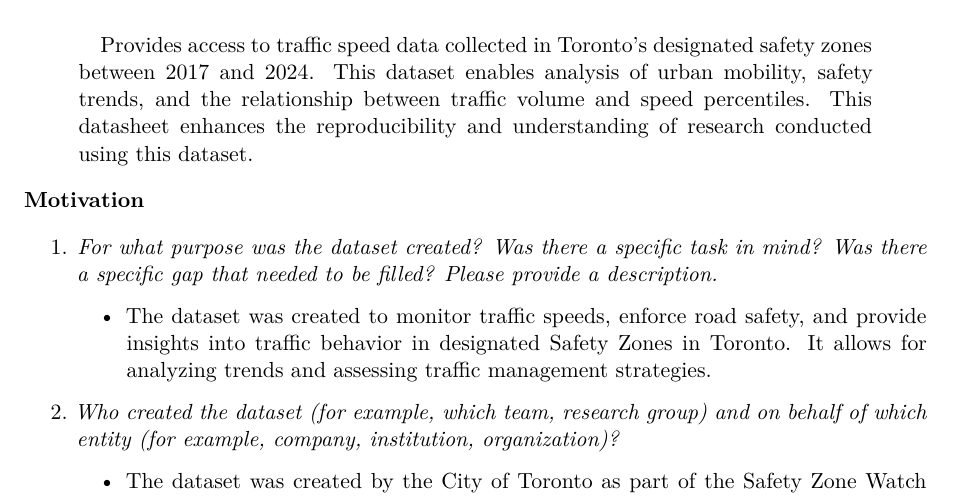
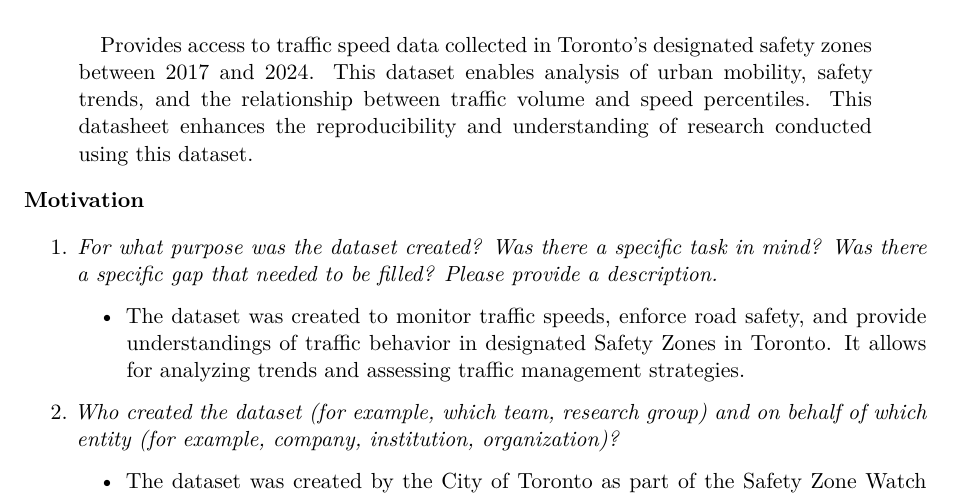
Before and after one commit to AndyYanxunJiang/toronto-vehicles-speed-analysis, a Quarto document (other/datasheet/datasheet.qmd): part of page 1 of 8, cut so that both start at the same text. Rendered offline with R 4.5, knitr and Pandoc in place of Quarto, then LaTeX, with nearby package versions; a font, style sheet, LaTeX package, included part or bibliography that could not be used is replaced or left out.

Commit message:
update datasheet

```diff
--- a/other/datasheet/datasheet.qmd
+++ b/other/datasheet/datasheet.qmd
@@ -15,7 +15,7 @@
 **Motivation**
 
 1. *For what purpose was the dataset created? Was there a specific task in mind? Was there a specific gap that needed to be filled? Please provide a description.*
-    - The dataset was created to monitor traffic speeds, enforce road safety, and provide insights into traffic behavior in designated Safety Zones in Toronto. It allows for analyzing trends and assessing traffic management strategies.
+    - The dataset was created to monitor traffic speeds, enforce road safety, and provide understandings of traffic behavior in designated Safety Zones in Toronto. It allows for analyzing trends and assessing traffic management strategies.
 2. *Who created the dataset (for example, which team, research group) and on behalf of which entity (for example, company, institution, organization)?*
     - The dataset was created by the City of Toronto as part of the Safety Zone Watch Your Speed Program (WYSP) [@SpeedDataCite].
 3. *Who funded the creation of the dataset? If there is an associated grant, please provide the name of the grantor and the grant name and number.*
```
